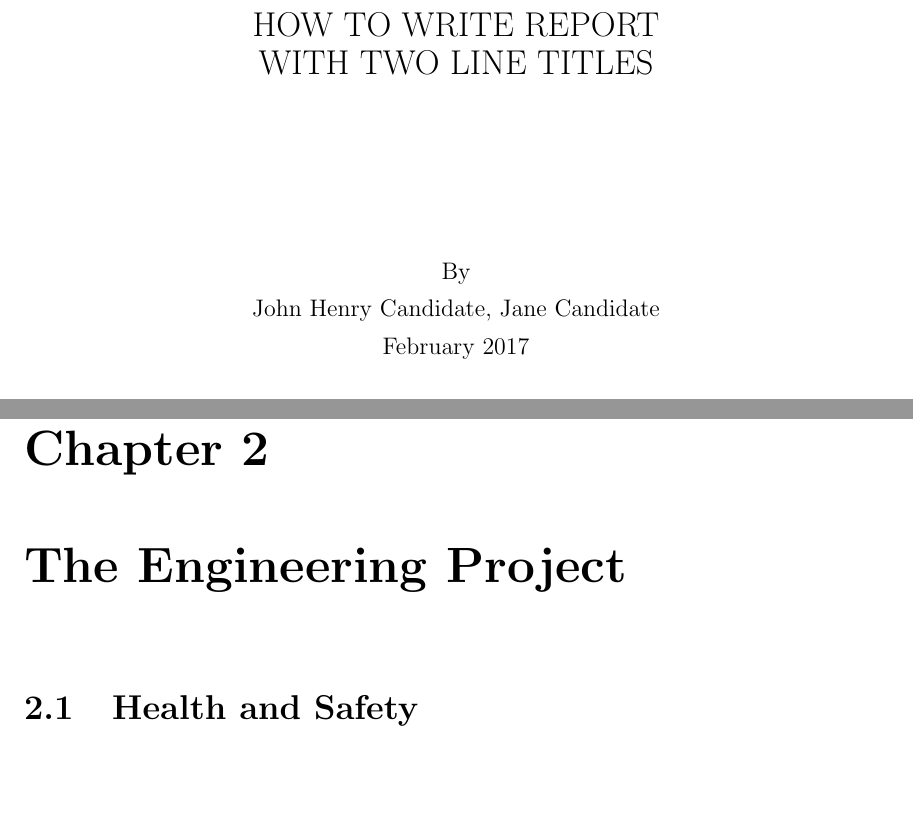
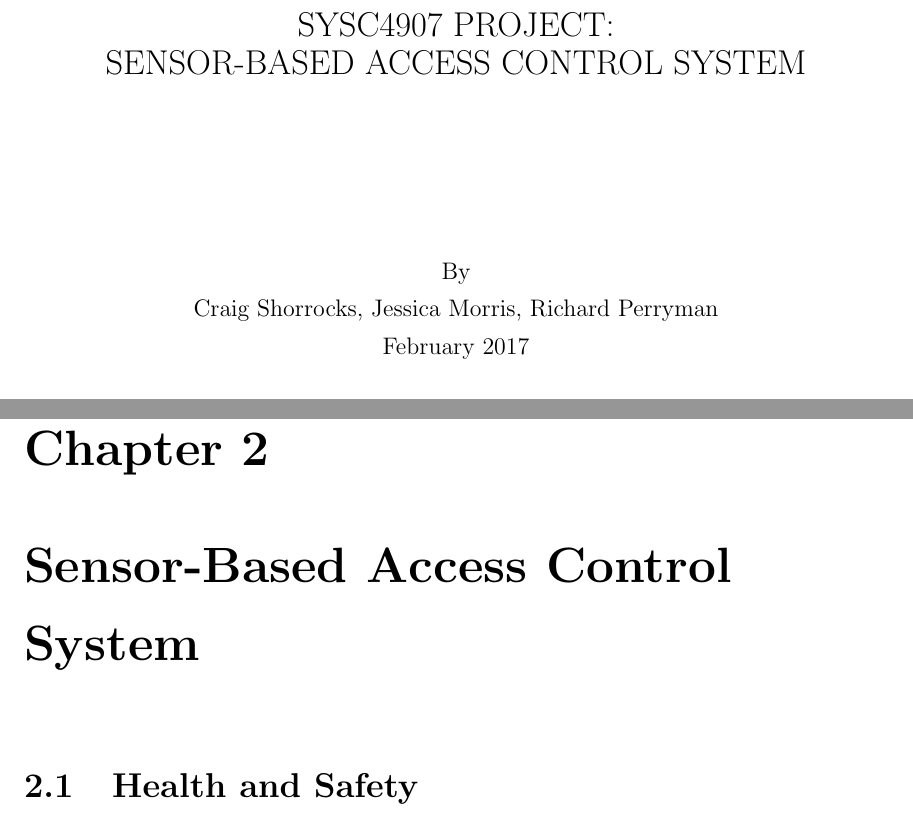
Before and after one commit to richardperryman/NFC-Engineering-Project, a LaTeX thesis (Final-Report/SCE4YPTemplate.tex): two parts of pages 1 and 10 of 17, joined at a grey line, cut at the place of the change, the shorter picture padded with empty space. Compiled offline with pdfLaTeX.

Commit message:
Cleaned up report a bit

```diff
--- a/Final-Report/SCE4YPTemplate.tex
+++ b/Final-Report/SCE4YPTemplate.tex
@@ -8,10 +8,15 @@
 \usepackage{graphicx}
 \usepackage{url}
 
+
+
 \begin{document}
-    \title{How to Write Report\\
- 	    With Two Line Titles}
-    \author{John Henry Candidate, Jane Candidate}
+\title{SYSC4907 Project: \\ Sensor-Based Access Control System}
+\author{
+    Craig Shorrocks,
+    Jessica Morris,
+    Richard Perryman
+}
 	    % Remember to use your titles
 	    % Use \copyrightyear{1885} to force a particular year
 	    % for the copyright statement.
@@ -75,7 +80,7 @@ You should tune this appropriately for what best suits your project.
 
 %%%%%%%%%%%%%%%%%%%%%%%%%%%%%%%%%%%%%%%%%%%%%%%%%%%%%%%%%%%%%%%%%%%%%%%%%%%%%%%%%%
 
-\chapter{The Engineering Project}
+\chapter{Sensor-Based Access Control System}
 
 %=================================================================================
 
```
Lines whose indentation alone changed are shown as unchanged.
